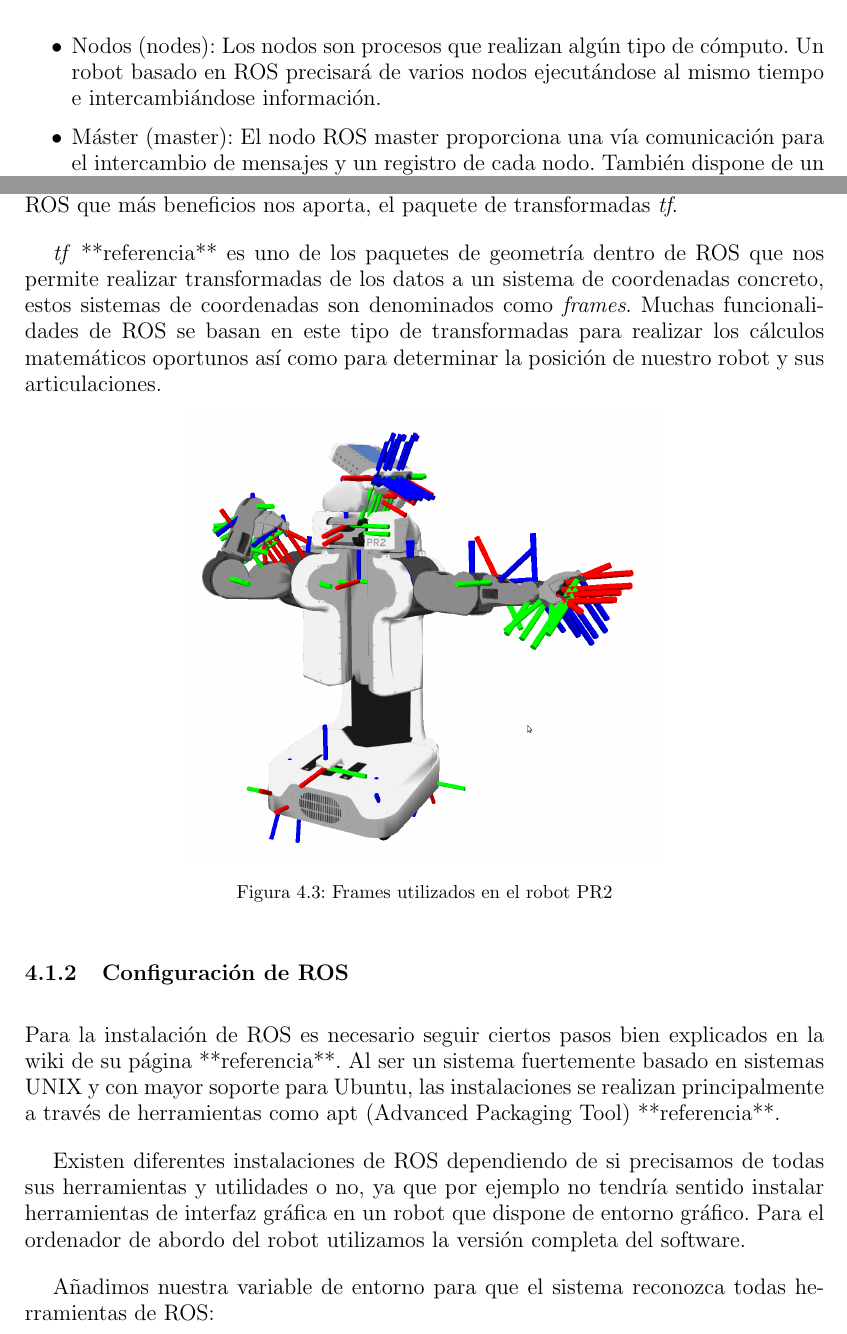
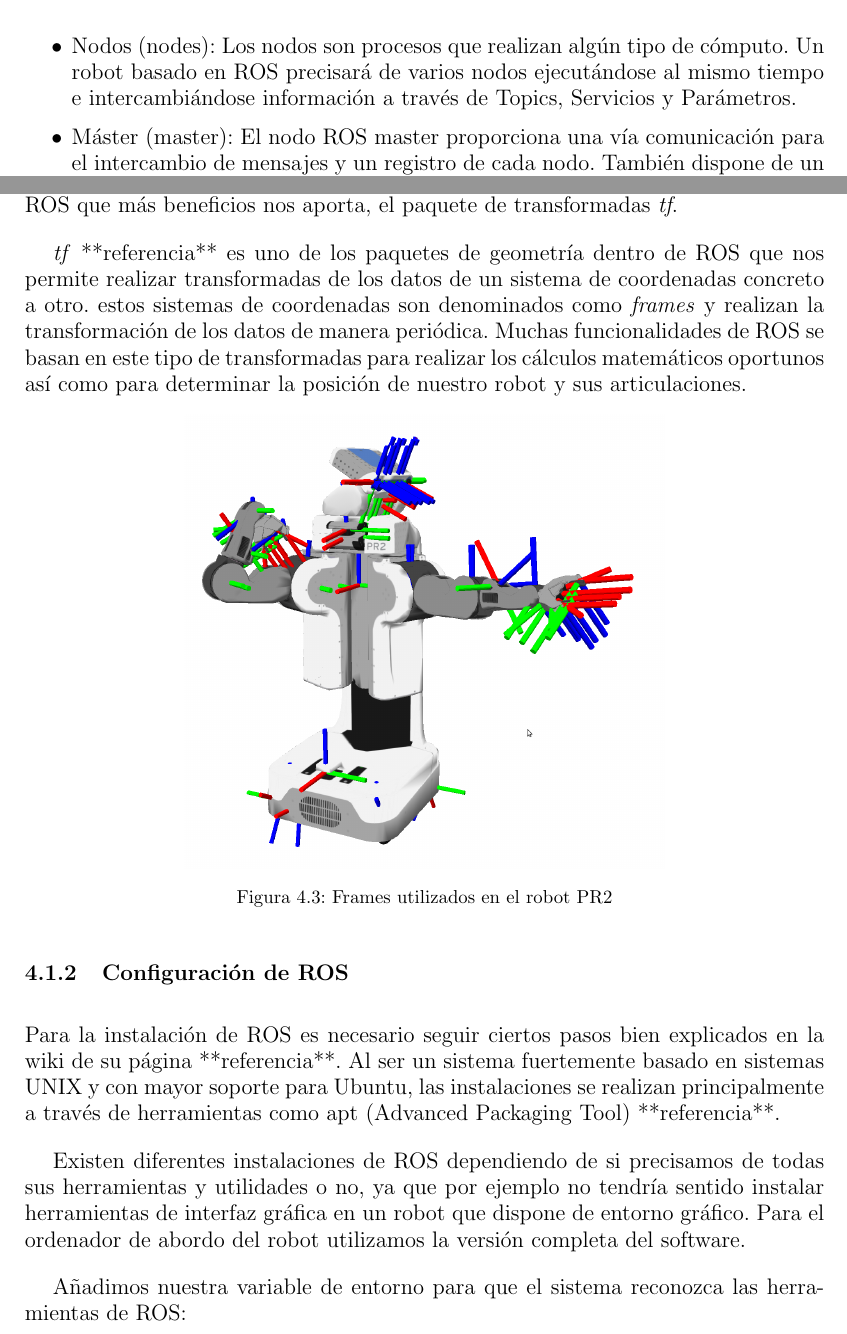
Before and after one commit to danimtb/TFG_pioneer3at, a LaTeX thesis (TFG.tex, which reads capitulos/conceptos_previos.tex): two parts of pages 74 and 76 of 162, joined at a grey line, cut so that both start at the same text. Compiled offline with pdfLaTeX; the source files are stored in an older character set and shown here as Unicode.

Commit message:
txs auto checkin

```diff
--- a/capitulos/conceptos_previos.tex
+++ b/capitulos/conceptos_previos.tex
@@ -28,7 +28,7 @@ En la figura \ref{fig:nodos_conectados} vemos un ejemplo para el robot simulado
 Teniendo esta estructura en mente, es conveniente definir algunos conceptos sobre los que trabaja ROS **referencia**:
 
 \begin{itemize}
-\item Nodos (nodes): Los nodos son procesos que realizan algún tipo de cómputo. Un robot basado en ROS precisará de varios nodos ejecutándose al mismo tiempo e intercambiándose información.
+\item Nodos (nodes): Los nodos son procesos que realizan algún tipo de cómputo. Un robot basado en ROS precisará de varios nodos ejecutándose al mismo tiempo e intercambiándose información a través de Topics, Servicios y Parámetros.
 
 \item Máster (master): El nodo ROS master proporciona una vía comunicación para el intercambio de mensajes y un registro de cada nodo. También dispone de un registro de parámetros a los que pueden tener acceso cualquiera de los nodos.
 
@@ -83,7 +83,7 @@ Tmabién es necesario conocer algunos tipos de archivos y su uso dentro de ROS p
 
 Por último, cabe destacarr la importancia de uno de los paquetes integrados en ROS que más beneficios nos aporta, el paquete de transformadas \textit{tf}.
 
-\textit{tf} **referencia** es uno de los paquetes de geometría dentro de ROS que nos permite realizar transformadas de los datos a un sistema de coordenadas concreto, estos sistemas de coordenadas son denominados como \textit{frames}. Muchas funcionalidades de ROS se basan en este tipo de transformadas para realizar los cálculos matemáticos oportunos así como para determinar la posición de nuestro robot y sus articulaciones.
+\textit{tf} **referencia** es uno de los paquetes de geometría dentro de ROS que nos permite realizar transformadas de los datos de un sistema de coordenadas concreto a otro. estos sistemas de coordenadas son denominados como \textit{frames} y realizan la transformación de los datos de manera periódica. Muchas funcionalidades de ROS se basan en este tipo de transformadas para realizar los cálculos matemáticos oportunos así como para determinar la posición de nuestro robot y sus articulaciones.
 
 \begin{figure}[htp]
 \centering
@@ -104,7 +104,7 @@ $ sudo apt-get install ros-indigo-desktop-full
 \caption{Mandato de consola para instalar la versión completa de ROS Indigo.}
 \end{code}
 
-Añadimos nuestra variable de entorno para que el sistema reconozca todas herramientas de ROS:
+Añadimos nuestra variable de entorno para que el sistema reconozca las herramientas de ROS:
 
 \begin{code}[htp]
 \begin{lstlisting}[style=consola]
```
